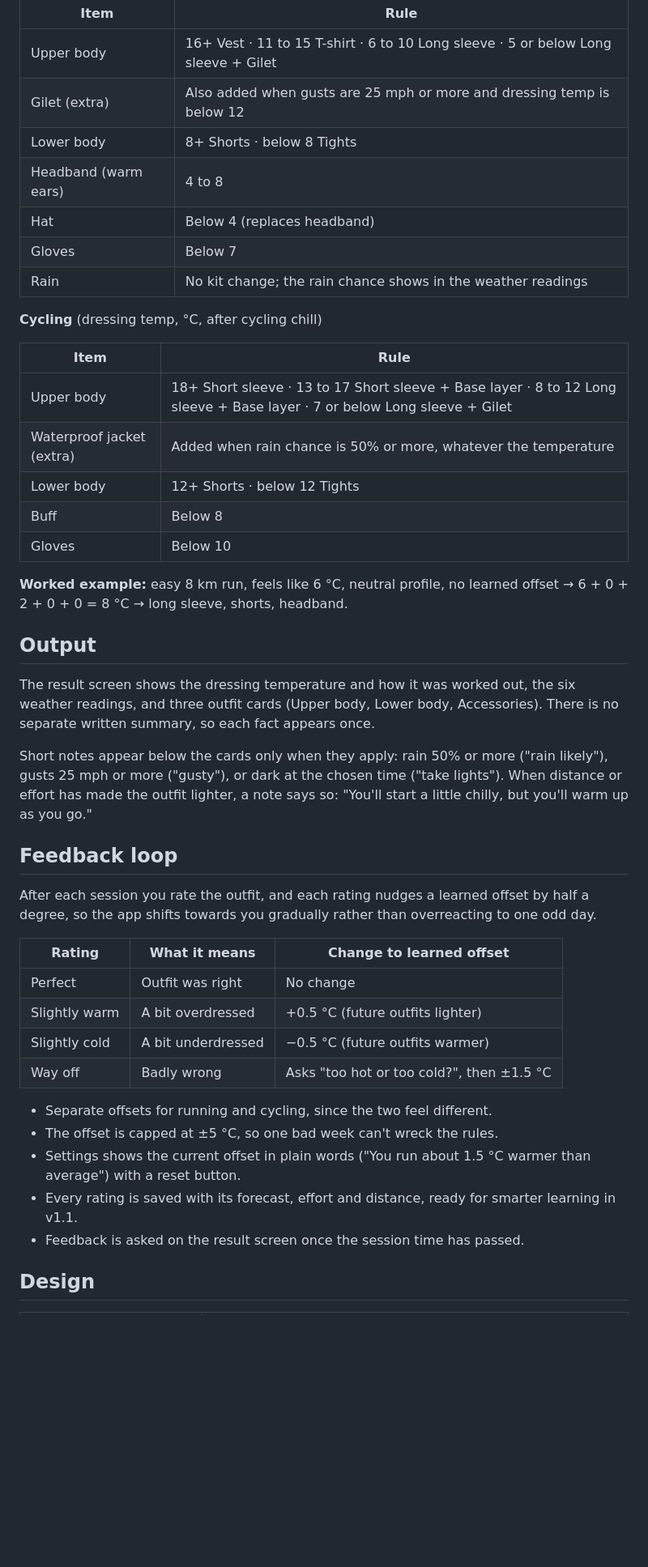
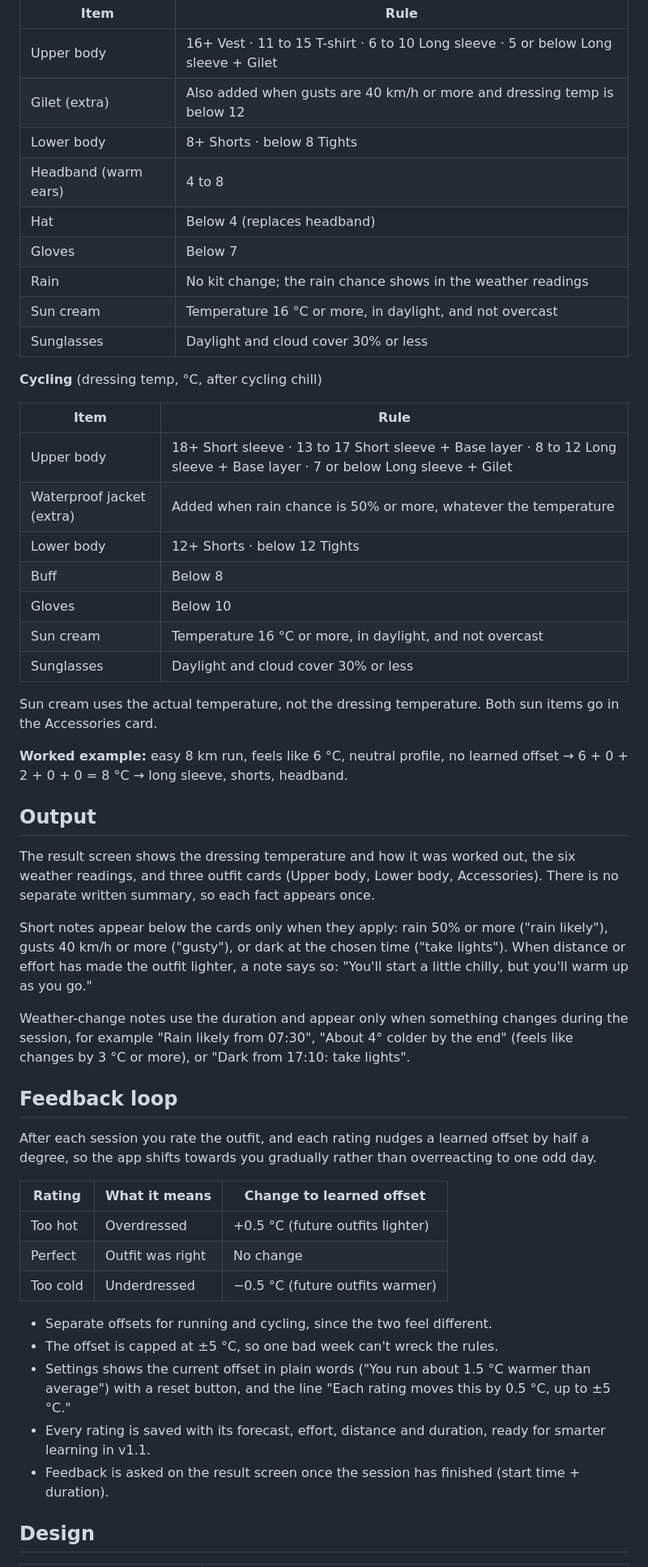
Before and after one commit to BJG-code/what-to-wear, a Markdown page: docs/spec.md, the part around one of its changes. Shown at 81% size. GitHub-like rendering; blank space fills up the shorter version.

```diff
--- a/docs/spec.md
+++ b/docs/spec.md
@@ -111,12 +124,14 @@ So the app will sometimes deliberately recommend kit that feels chilly at the st
 | Item | Rule |
 | --- | --- |
 | Upper body | 16+ Vest · 11 to 15 T-shirt · 6 to 10 Long sleeve · 5 or below Long sleeve + Gilet |
-| Gilet (extra) | Also added when gusts are 25 mph or more and dressing temp is below 12 |
+| Gilet (extra) | Also added when gusts are 40 km/h or more and dressing temp is below 12 |
 | Lower body | 8+ Shorts · below 8 Tights |
 | Headband (warm ears) | 4 to 8 |
 | Hat | Below 4 (replaces headband) |
 | Gloves | Below 7 |
 | Rain | No kit change; the rain chance shows in the weather readings |
+| Sun cream | Temperature 16 °C or more, in daylight, and not overcast |
+| Sunglasses | Daylight and cloud cover 30% or less |
 
 **Cycling** (dressing temp, °C, after cycling chill)
 
@@ -127,6 +142,10 @@ So the app will sometimes deliberately recommend kit that feels chilly at the st
 | Lower body | 12+ Shorts · below 12 Tights |
 | Buff | Below 8 |
 | Gloves | Below 10 |
+| Sun cream | Temperature 16 °C or more, in daylight, and not overcast |
+| Sunglasses | Daylight and cloud cover 30% or less |
+
+Sun cream uses the actual temperature, not the dressing temperature. Both sun items go in the Accessories card.
 
 **Worked example:** easy 8 km run, feels like 6 °C, neutral profile, no learned offset → 6 + 0 + 2 + 0 + 0 = 8 °C → long sleeve, shorts, headband.
 
@@ -134,7 +153,9 @@ So the app will sometimes deliberately recommend kit that feels chilly at the st
 
 The result screen shows the dressing temperature and how it was worked out, the six weather readings, and three outfit cards (Upper body, Lower body, Accessories). There is no separate written summary, so each fact appears once.
 
-Short notes appear below the cards only when they apply: rain 50% or more ("rain likely"), gusts 25 mph or more ("gusty"), or dark at the chosen time ("take lights"). When distance or effort has made the outfit lighter, a note says so: "You'll start a little chilly, but you'll warm up as you go."
+Short notes appear below the cards only when they apply: rain 50% or more ("rain likely"), gusts 40 km/h or more ("gusty"), or dark at the chosen time ("take lights"). When distance or effort has made the outfit lighter, a note says so: "You'll start a little chilly, but you'll warm up as you go."
+
+Weather-change notes use the duration and appear only when something changes during the session, for example "Rain likely from 07:30", "About 4° colder by the end" (feels like changes by 3 °C or more), or "Dark from 17:10: take lights".
 
 ## Feedback loop
 
@@ -142,16 +163,15 @@ After each session you rate the outfit, and each rating nudges a learned offset
 
 | Rating | What it means | Change to learned offset |
 | --- | --- | --- |
+| Too hot | Overdressed | +0.5 °C (future outfits lighter) |
 | Perfect | Outfit was right | No change |
-| Slightly warm | A bit overdressed | +0.5 °C (future outfits lighter) |
-| Slightly cold | A bit underdressed | −0.5 °C (future outfits warmer) |
-| Way off | Badly wrong | Asks "too hot or too cold?", then ±1.5 °C |
+| Too cold | Underdressed | −0.5 °C (future outfits warmer) |
 
 - Separate offsets for running and cycling, since the two feel different.
 - The offset is capped at ±5 °C, so one bad week can't wreck the rules.
-- Settings shows the current offset in plain words ("You run about 1.5 °C warmer than average") with a reset button.
-- Every rating is saved with its forecast, effort and distance, ready for smarter learning in v1.1.
-- Feedback is asked on the result screen once the session time has passed.
+- Settings shows the current offset in plain words ("You run about 1.5 °C warmer than average") with a reset button, and the line "Each rating moves this by 0.5 °C, up to ±5 °C."
+- Every rating is saved with its forecast, effort, distance and duration, ready for smarter learning in v1.1.
+- Feedback is asked on the result screen once the session has finished (start time + duration).
 
 ## Design
 
```
Also changed, not shown: other parts of docs/spec.md (+27 -12 lines), CLAUDE.md (added, +131 -0 lines), docs/gaps.md (added, +76 -0 lines).
